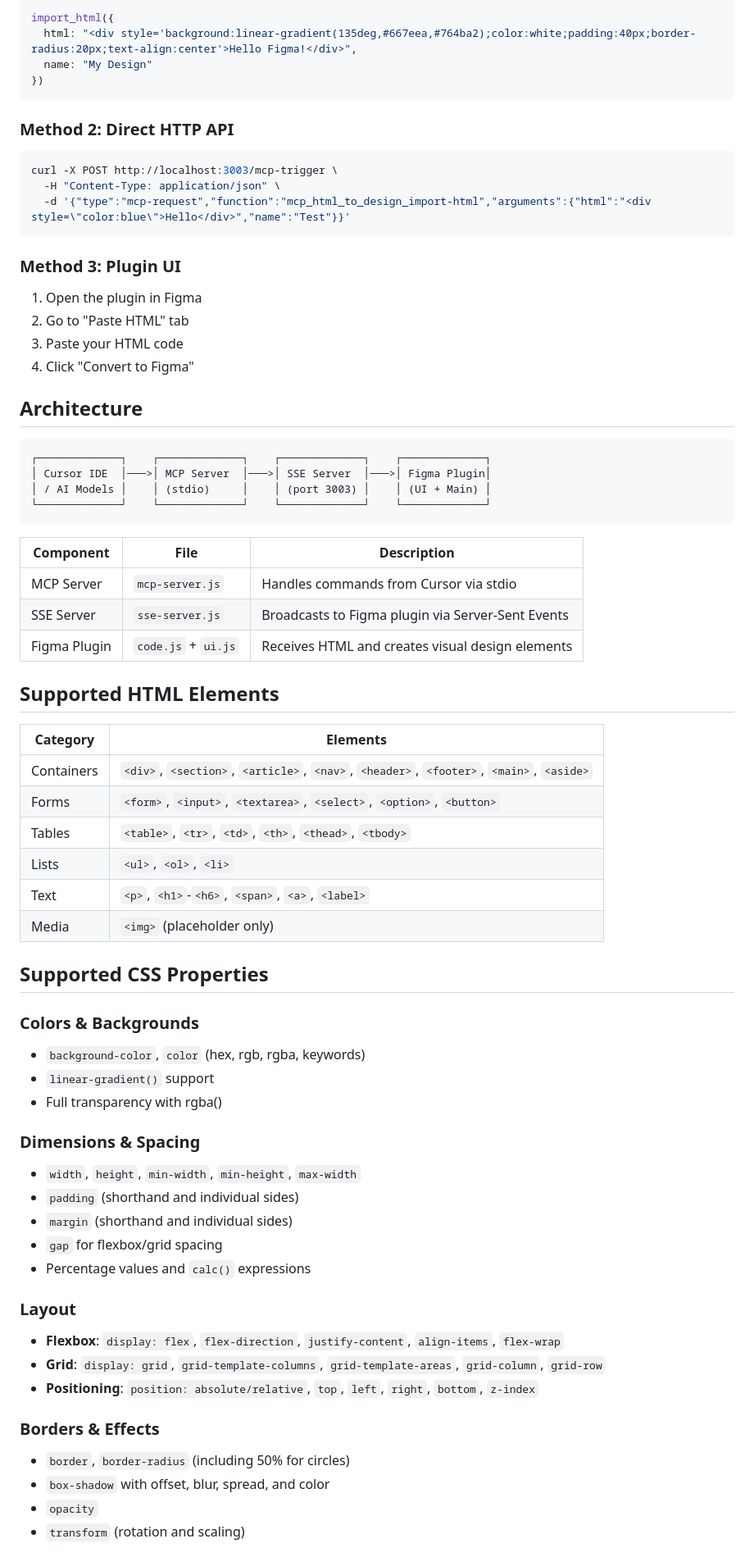
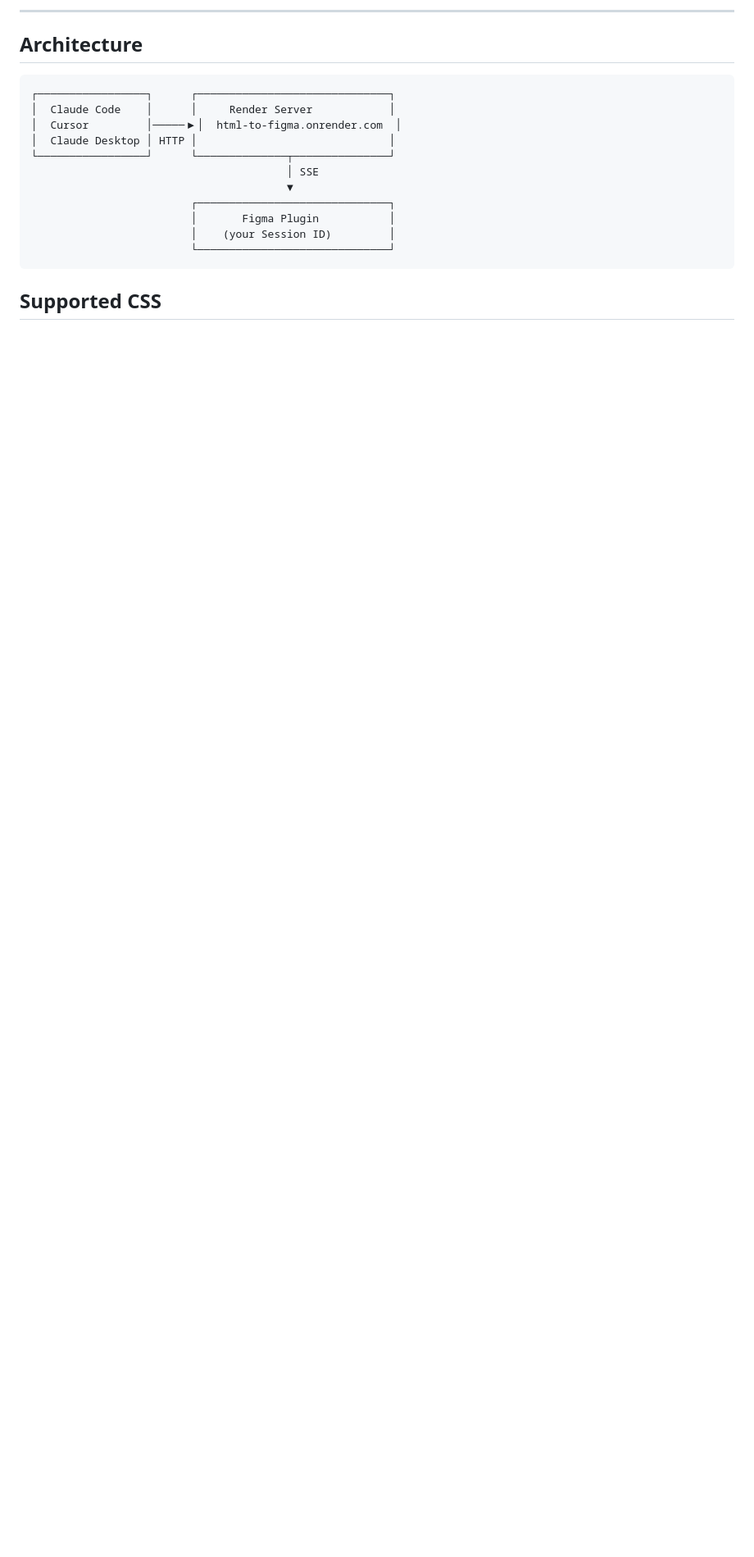
Before and after one commit to Floristeady/html-to-figma, a Markdown page: README.md, the part around one of its changes. Shown at 82% size. Rendered like a GitHub page; blank space fills up the shorter version.

````diff
--- a/README.md
+++ b/README.md
@@ -63,74 +50,21 @@ Add to Cursor settings and restart:
 
-```javascript
-import_html({
-  html: "<div style='background:linear-gradient(135deg,#667eea,#764ba2);color:white;padding:40px;border-radius:20px;text-align:center'>Hello Figma!</div>",
-  name: "My Design"
-})
-```
-
-### Method 2: Direct HTTP API
-
-```bash
-curl -X POST http://localhost:3003/mcp-trigger \
-  -H "Content-Type: application/json" \
-  -d '{"type":"mcp-request","function":"mcp_html_to_design_import-html","arguments":{"html":"<div style=\"color:blue\">Hello</div>","name":"Test"}}'
-```
-
-### Method 3: Plugin UI
-
-1. Open the plugin in Figma
-2. Go to "Paste HTML" tab
-3. Paste your HTML code
-4. Click "Convert to Figma"
+---
 
 ## Architecture
 
 ```
-┌─────────────┐    ┌─────────────┐    ┌─────────────┐    ┌─────────────┐
-│ Cursor IDE  │───>│ MCP Server  │───>│ SSE Server  │───>│ Figma Plugin│
-│ / AI Models │    │ (stdio)     │    │ (port 3003) │    │ (UI + Main) │
-└─────────────┘    └─────────────┘    └─────────────┘    └─────────────┘
+┌─────────────────┐      ┌──────────────────────────────┐
+│  Claude Code    │      │     Render Server            │
+│  Cursor         │─────▶│  html-to-figma.onrender.com  │
+│  Claude Desktop │ HTTP │                              │
+└─────────────────┘      └──────────────┬───────────────┘
+                                        │ SSE
+                                        ▼
+                         ┌──────────────────────────────┐
+                         │       Figma Plugin           │
+                         │    (your Session ID)         │
+                         └──────────────────────────────┘
 ```
 
-| Component | File | Description |
-|-----------|------|-------------|
-| MCP Server | `mcp-server.js` | Handles commands from Cursor via stdio |
-| SSE Server | `sse-server.js` | Broadcasts to Figma plugin via Server-Sent Events |
-| Figma Plugin | `code.js` + `ui.js` | Receives HTML and creates visual design elements |
+## Supported CSS
 
-## Supported HTML Elements
-
-| Category | Elements |
-|----------|----------|
-| Containers | `<div>`, `<section>`, `<article>`, `<nav>`, `<header>`, `<footer>`, `<main>`, `<aside>` |
-| Forms | `<form>`, `<input>`, `<textarea>`, `<select>`, `<option>`, `<button>` |
-| Tables | `<table>`, `<tr>`, `<td>`, `<th>`, `<thead>`, `<tbody>` |
-| Lists | `<ul>`, `<ol>`, `<li>` |
-| Text | `<p>`, `<h1>`-`<h6>`, `<span>`, `<a>`, `<label>` |
-| Media | `<img>` (placeholder only) |
-
-## Supported CSS Properties
-
-### Colors & Backgrounds
-- `background-color`, `color` (hex, rgb, rgba, keywords)
-- `linear-gradient()` support
-- Full transparency with rgba()
-
-### Dimensions & Spacing
-- `width`, `height`, `min-width`, `min-height`, `max-width`
-- `padding` (shorthand and individual sides)
-- `margin` (shorthand and individual sides)
-- `gap` for flexbox/grid spacing
-- Percentage values and `calc()` expressions
-
-### Layout
-- **Flexbox**: `display: flex`, `flex-direction`, `justify-content`, `align-items`, `flex-wrap`
-- **Grid**: `display: grid`, `grid-template-columns`, `grid-template-areas`, `grid-column`, `grid-row`
-- **Positioning**: `position: absolute/relative`, `top`, `left`, `right`, `bottom`, `z-index`
-
-### Borders & Effects
-- `border`, `border-radius` (including 50% for circles)
-- `box-shadow` with offset, blur, spread, and color
-- `opacity`
-- `transform` (rotation and scaling)
-
````
Also changed, not shown: other parts of README.md (+57 -149 lines).
